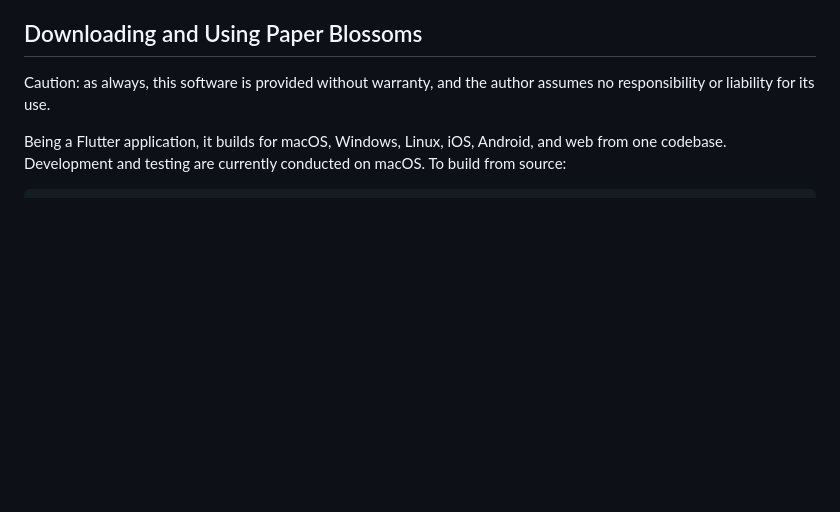
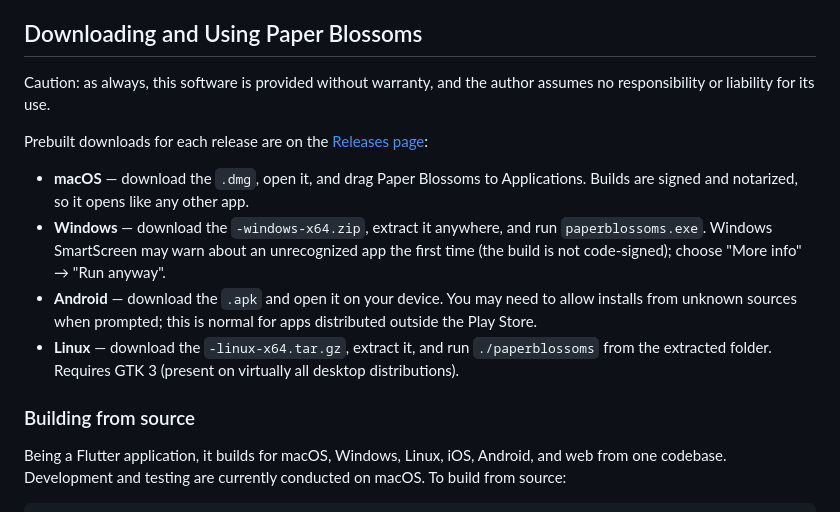
Before and after one commit to dashnine/paperblossoms-flutter, a Markdown page: README.md, the part around one of its changes. GitHub-like rendering; blank space fills up the shorter version.

Commit message:
README: download/install instructions per platform, CI badge
Co-Authored-By: Claude Fable 5 <noreply@anthropic.com>

```diff
--- a/README.md
+++ b/README.md
@@ -21,6 +23,15 @@ The application and author(s) are not affiliated with FFG or any other official
 ## Downloading and Using Paper Blossoms
 
 Caution: as always, this software is provided without warranty, and the author assumes no responsibility or liability for its use.
+
+Prebuilt downloads for each release are on the [Releases page](https://github.com/dashnine/paperblossoms-flutter/releases):
+
+- **macOS** — download the `.dmg`, open it, and drag Paper Blossoms to Applications. Builds are signed and notarized, so it opens like any other app.
+- **Windows** — download the `-windows-x64.zip`, extract it anywhere, and run `paperblossoms.exe`. Windows SmartScreen may warn about an unrecognized app the first time (the build is not code-signed); choose "More info" → "Run anyway".
+- **Android** — download the `.apk` and open it on your device. You may need to allow installs from unknown sources when prompted; this is normal for apps distributed outside the Play Store.
+- **Linux** — download the `-linux-x64.tar.gz`, extract it, and run `./paperblossoms` from the extracted folder. Requires GTK 3 (present on virtually all desktop distributions).
+
+### Building from source
 
 Being a Flutter application, it builds for macOS, Windows, Linux, iOS, Android, and web from one codebase. Development and testing are currently conducted on macOS. To build from source:
 
```
Also changed, not shown: other parts of README.md (+2 -0 lines).
